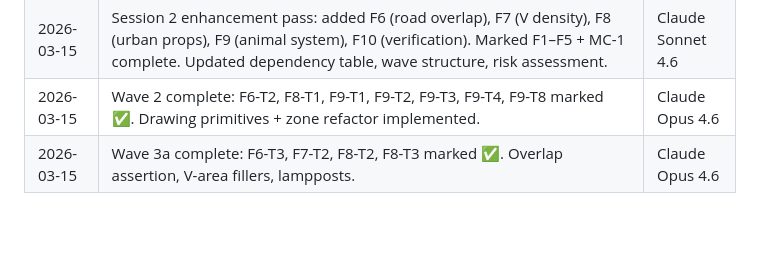
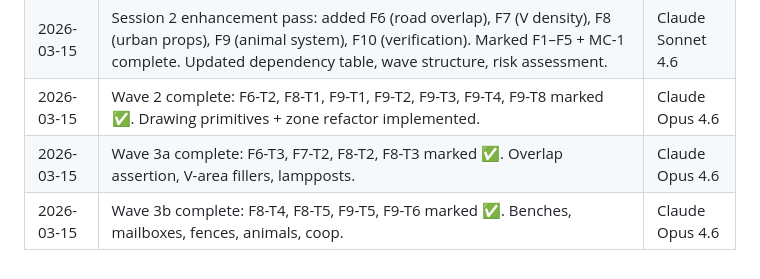
Before and after one commit to OttoBoop/traffic-lane-paradox, a Markdown page: docs/PLAN_City_Nature_Background.md, the part around one of its changes. Rendered like a GitHub page; blank space fills up the shorter version.

Commit message:
docs: mark Wave 3b tasks complete — F8-T4, F8-T5, F9-T5, F9-T6
Co-Authored-By: Claude Opus 4.6 (1M context) <noreply@anthropic.com>

```diff
--- a/docs/PLAN_City_Nature_Background.md
+++ b/docs/PLAN_City_Nature_Background.md
@@ -582,3 +582,4 @@ All F1–F5 tasks done. Theme, selector, offscreen buffer, houses, trees, pedest
 | 2026-03-15 | Session 2 enhancement pass: added F6 (road overlap), F7 (V density), F8 (urban props), F9 (animal system), F10 (verification). Marked F1–F5 + MC-1 complete. Updated dependency table, wave structure, risk assessment. | Claude Sonnet 4.6 |
 | 2026-03-15 | Wave 2 complete: F6-T2, F8-T1, F9-T1, F9-T2, F9-T3, F9-T4, F9-T8 marked ✅. Drawing primitives + zone refactor implemented. | Claude Opus 4.6 |
 | 2026-03-15 | Wave 3a complete: F6-T3, F7-T2, F8-T2, F8-T3 marked ✅. Overlap assertion, V-area fillers, lampposts. | Claude Opus 4.6 |
+| 2026-03-15 | Wave 3b complete: F8-T4, F8-T5, F9-T5, F9-T6 marked ✅. Benches, mailboxes, fences, animals, coop. | Claude Opus 4.6 |
```
Also changed, not shown: other parts of docs/PLAN_City_Nature_Background.md (+8 -8 lines).
